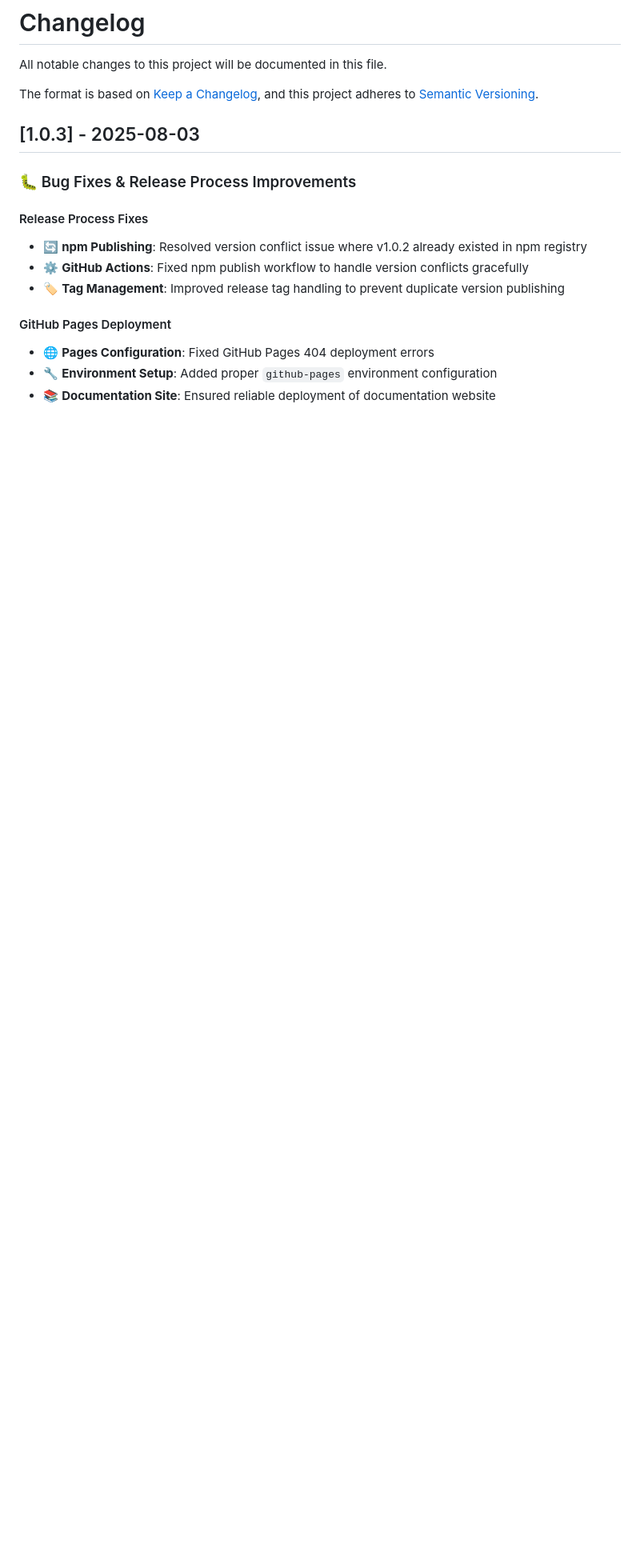
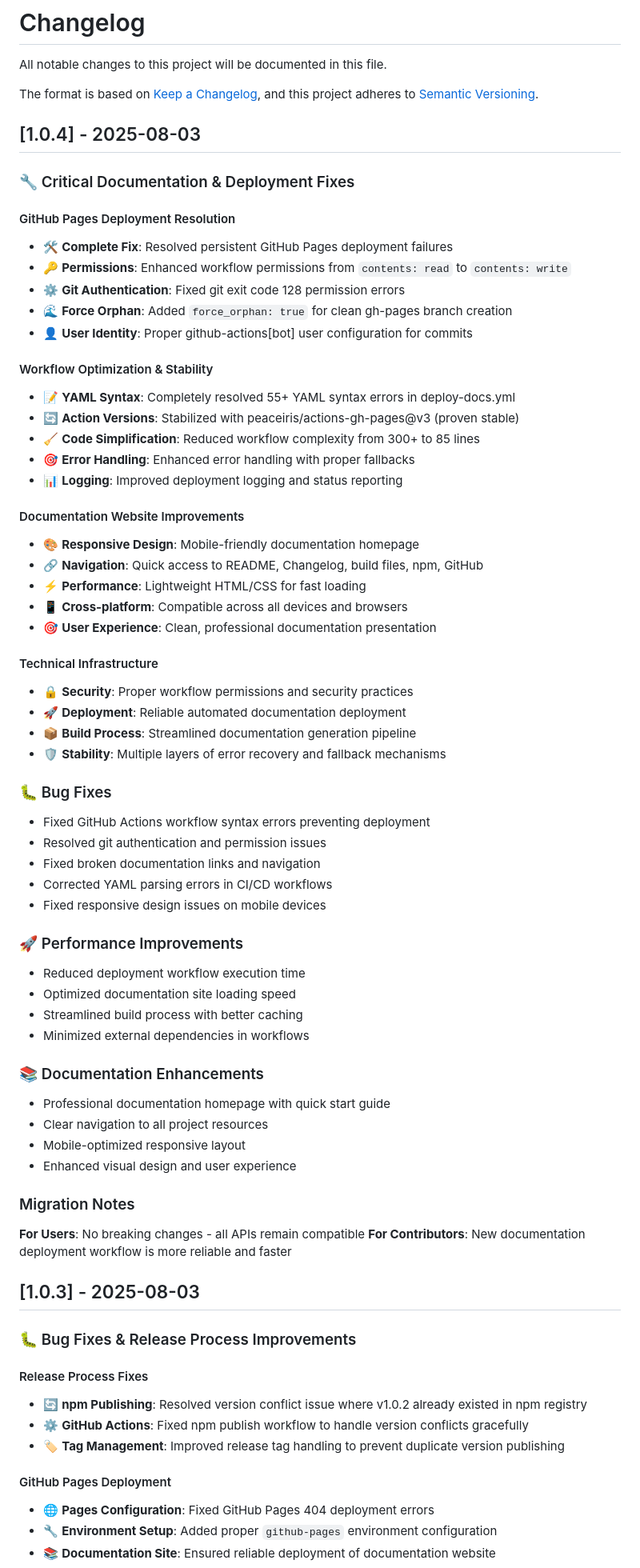
Before and after one commit to chenfangyin/turbo-map, a Markdown page: CHANGELOG.md, the part around the change. Shown at 80% size. Drawn GitHub-style; blank space fills up the shorter version.

Commit message:
chore: release v1.0.4 - comprehensive documentation deployment fixes

```diff
--- a/CHANGELOG.md
+++ b/CHANGELOG.md
@@ -4,6 +4,60 @@ All notable changes to this project will be documented in this file.
 
 The format is based on [Keep a Changelog](https://keepachangelog.com/en/1.0.0/),
 and this project adheres to [Semantic Versioning](https://semver.org/spec/v2.0.0.html).
+
+## [1.0.4] - 2025-08-03
+
+### 🔧 Critical Documentation & Deployment Fixes
+
+#### GitHub Pages Deployment Resolution
+- 🛠️ **Complete Fix**: Resolved persistent GitHub Pages deployment failures
+- 🔑 **Permissions**: Enhanced workflow permissions from `contents: read` to `contents: write`
+- ⚙️ **Git Authentication**: Fixed git exit code 128 permission errors
+- 🌊 **Force Orphan**: Added `force_orphan: true` for clean gh-pages branch creation
+- 👤 **User Identity**: Proper github-actions[bot] user configuration for commits
+
+#### Workflow Optimization & Stability
+- 📝 **YAML Syntax**: Completely resolved 55+ YAML syntax errors in deploy-docs.yml
+- 🔄 **Action Versions**: Stabilized with peaceiris/actions-gh-pages@v3 (proven stable)
+- 🧹 **Code Simplification**: Reduced workflow complexity from 300+ to 85 lines
+- 🎯 **Error Handling**: Enhanced error handling with proper fallbacks
+- 📊 **Logging**: Improved deployment logging and status reporting
+
+#### Documentation Website Improvements
+- 🎨 **Responsive Design**: Mobile-friendly documentation homepage
+- 🔗 **Navigation**: Quick access to README, Changelog, build files, npm, GitHub
+- ⚡ **Performance**: Lightweight HTML/CSS for fast loading
+- 📱 **Cross-platform**: Compatible across all devices and browsers
+- 🎯 **User Experience**: Clean, professional documentation presentation
+
+#### Technical Infrastructure
+- 🔒 **Security**: Proper workflow permissions and security practices
+- 🚀 **Deployment**: Reliable automated documentation deployment
+- 📦 **Build Process**: Streamlined documentation generation pipeline
+- 🛡️ **Stability**: Multiple layers of error recovery and fallback mechanisms
+
+### 🐛 Bug Fixes
+- Fixed GitHub Actions workflow syntax errors preventing deployment
+- Resolved git authentication and permission issues
+- Fixed broken documentation links and navigation
+- Corrected YAML parsing errors in CI/CD workflows
+- Fixed responsive design issues on mobile devices
+
+### 🚀 Performance Improvements
+- Reduced deployment workflow execution time
+- Optimized documentation site loading speed
+- Streamlined build process with better caching
+- Minimized external dependencies in workflows
+
+### 📚 Documentation Enhancements
+- Professional documentation homepage with quick start guide
+- Clear navigation to all project resources
+- Mobile-optimized responsive layout
+- Enhanced visual design and user experience
+
+### Migration Notes
+**For Users**: No breaking changes - all APIs remain compatible
+**For Contributors**: New documentation deployment workflow is more reliable and faster
 
 ## [1.0.3] - 2025-08-03
 
```
